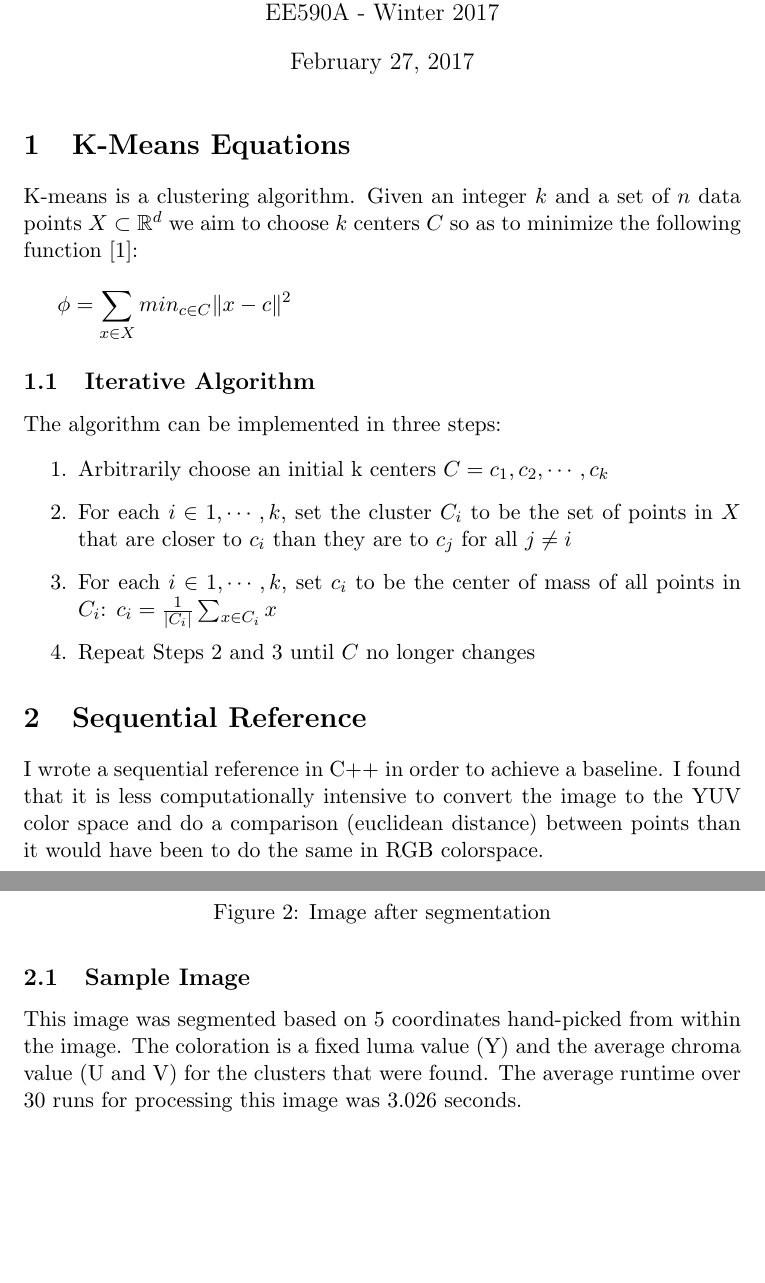
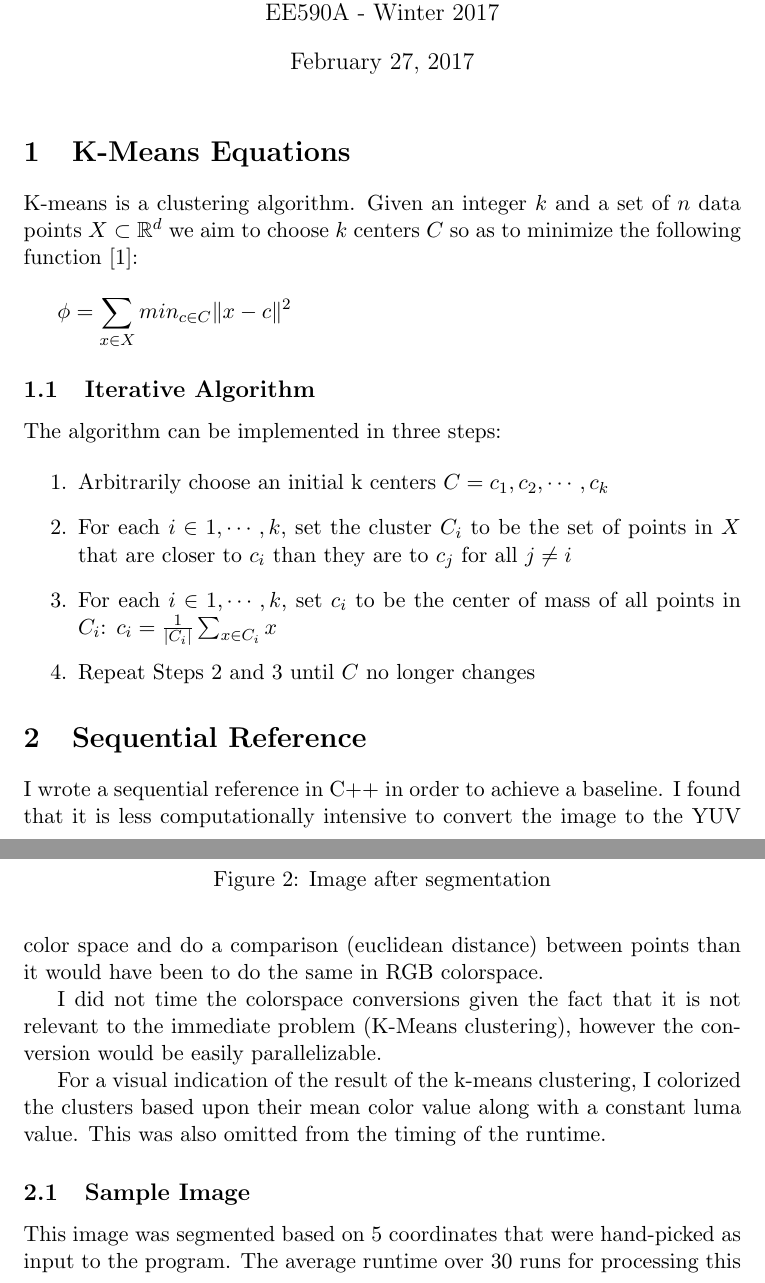
Before and after one commit to bdunlay/gpu-final-project, a LaTeX document (design-spec.tex): two parts of pages 1 and 2 of 3, joined at a grey line, cut so that both start at the same text, the shorter picture padded with empty space. Compiled offline with pdfLaTeX.

Commit message:
saving work

```diff
--- a/design-spec.tex
+++ b/design-spec.tex
@@ -8,28 +8,6 @@
 \documentclass[11pt]{article}
 \usepackage{amsfonts}
 \usepackage{mathtools}
-\usepackage{listings}
-\usepackage{color}
-
-\lstset{frame=tb,
-  language=C++,
-  aboveskip=3mm,
-  belowskip=3mm,
-  showstringspaces=false,
-  columns=flexible,
-  basicstyle={\small\ttfamily},
-  numbers=none,
-  numberstyle=\tiny\color{gray},
-  keywordstyle=\color{blue},
-  commentstyle=\color{green},
-  stringstyle=\color{red},
-  breaklines=true,
-  breakatwhitespace=true,
-  tabsize=3
-}
-
-
-
 
 \begin{document}
 \maketitle
@@ -60,6 +38,14 @@ it is less computationally intensive to convert the image to the YUV color space
 do a comparison (euclidean distance) between points than it would have been to do
 the same in RGB colorspace.
 
+I did not time the colorspace conversions given the fact that it is not relevant to the
+immediate problem (K-Means clustering), however the conversion would be easily
+parallelizable.
+
+For a visual indication of the result of the k-means clustering, I colorized the clusters
+based upon their mean color value along with a constant luma value. This was also omitted
+from the timing of the runtime.
+
 \subsection{Sample Image}
 
 \begin{figure}
@@ -76,10 +62,8 @@ the same in RGB colorspace.
     \label{fig:fruit-segmented}
 \end{figure}
 
-This image was segmented based on 5 coordinates hand-picked from within the
-image. The coloration is a fixed luma value (Y) and the average chroma value (U and V)
-for the clusters that were found. The average runtime over 30 runs for processing this
-image was 3.026 seconds.
+This image was segmented based on 5 coordinates that were hand-picked as input to the program.
+The average runtime over 30 runs for processing this image was 3.026 seconds.
 
 \subsection{Code}
 
```
Also changed, not shown: Makefile.
